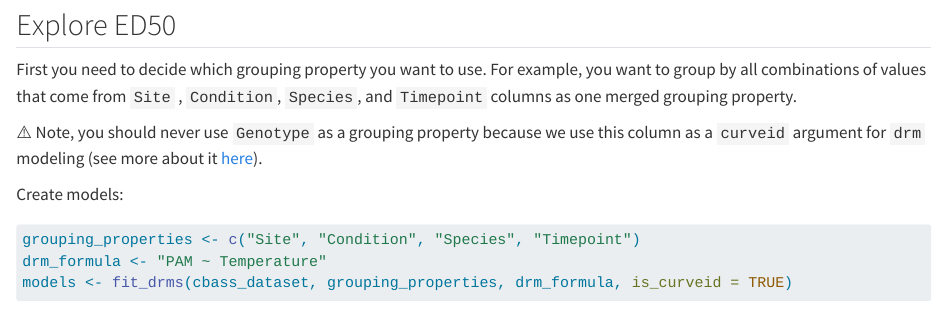
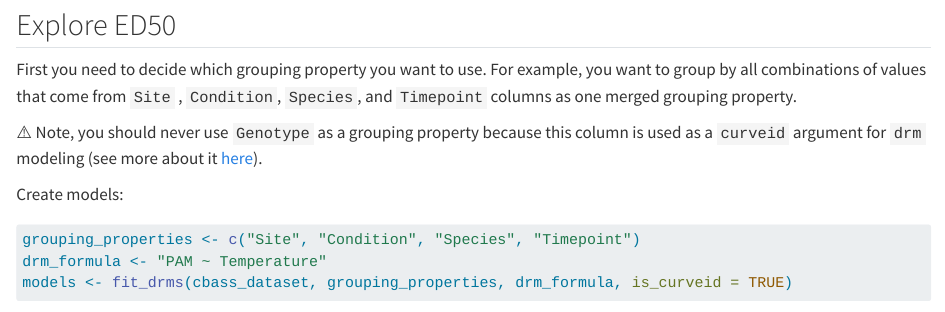
Before and after one commit to reefgenomics/CBASSED50, a Quarto document (CBASSED50_demo.qmd): the page in a window 1100 px wide, from 3100 px down. Rendered offline with R 4.5, knitr and Pandoc in place of Quarto, with nearby package versions; some code elsewhere in the file could not run offline.

Commit message:
Update CBASSED50_demo.qmd

```diff
--- a/CBASSED50_demo.qmd
+++ b/CBASSED50_demo.qmd
@@ -113,7 +113,7 @@ validate_cbass_dataset(cbass_dataset)
 
 First you need to decide which grouping property you want to use. For example, you want to group by all combinations of values that come from `Site` , `Condition`, `Species`, and `Timepoint` columns as one merged grouping property.
 
-⚠️ Note, you should never use `Genotype` as a grouping property because we use this column as a `curveid` argument for `drm` modeling (see more about it [here](https://doseresponse.github.io/drc/reference/drm.html)).
+⚠️ Note, you should never use `Genotype` as a grouping property because this column is used as a `curveid` argument for `drm` modeling (see more about it [here](https://doseresponse.github.io/drc/reference/drm.html)).
 
 Create models:
 
```
